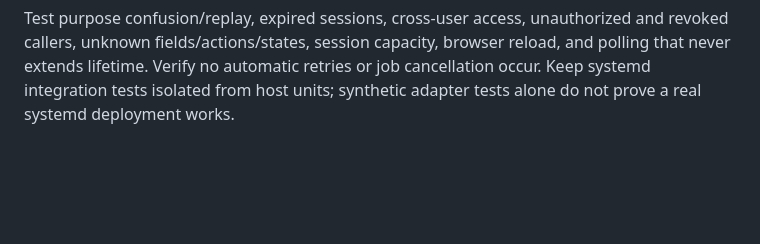
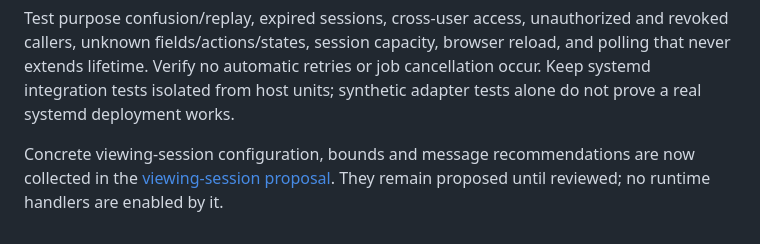
Before and after one commit to rjtg/wudo, a Markdown page: docs/systemd-execution-contract.md, the part around the change. GitHub-like rendering; blank space fills up the shorter version.

Commit message:
Propose bounded read-only viewing session protocol

```diff
--- a/docs/systemd-execution-contract.md
+++ b/docs/systemd-execution-contract.md
@@ -171,3 +171,8 @@ and revoked callers, unknown fields/actions/states, session capacity, browser
 reload, and polling that never extends lifetime. Verify no automatic retries or
 job cancellation occur. Keep systemd integration tests isolated from host units;
 synthetic adapter tests alone do not prove a real systemd deployment works.
+
+
+Concrete viewing-session configuration, bounds and message recommendations are
+now collected in the [viewing-session proposal](viewing-session-proposal.md).
+They remain proposed until reviewed; no runtime handlers are enabled by it.
```
Also changed, not shown: docs/viewing-session-proposal.md (added, +186 -0 lines).
